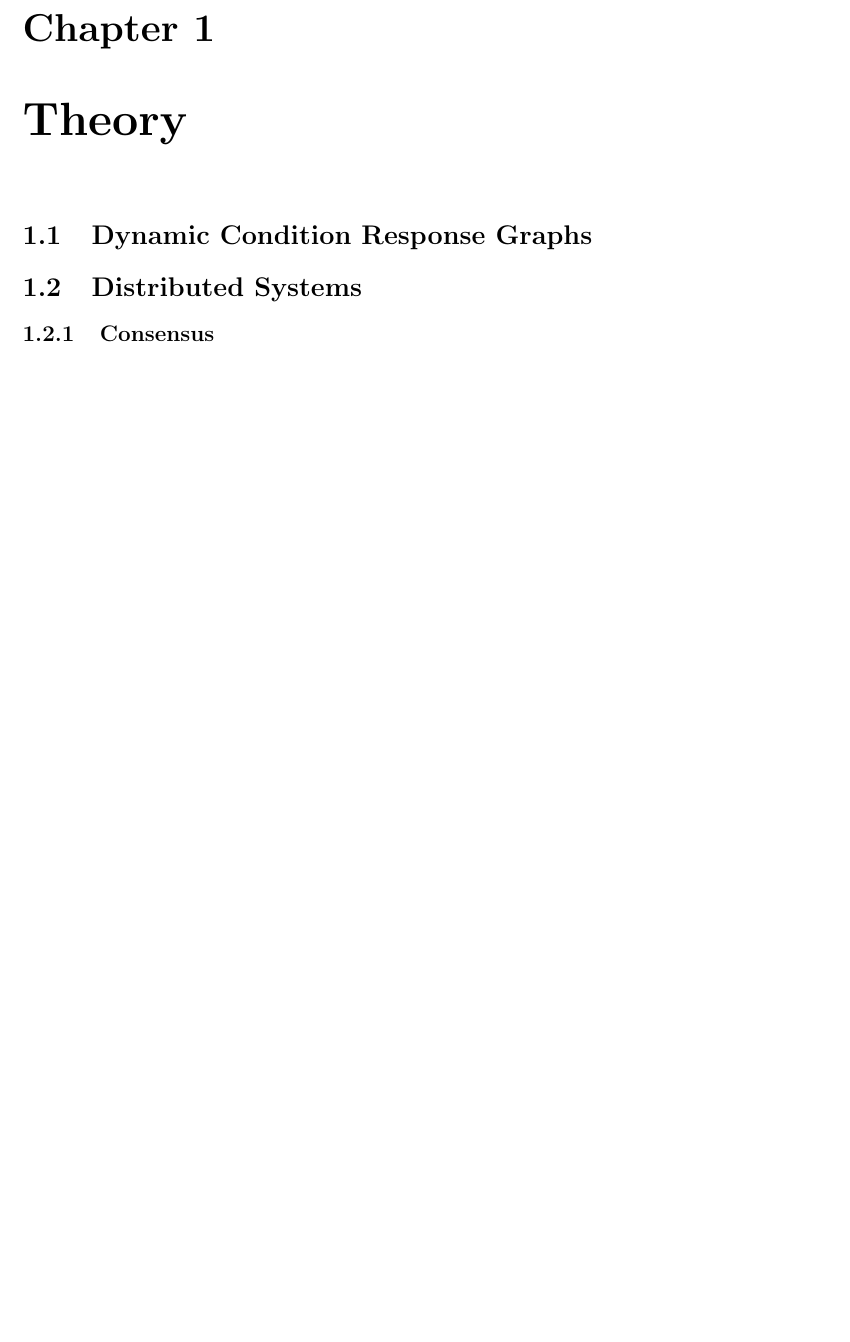
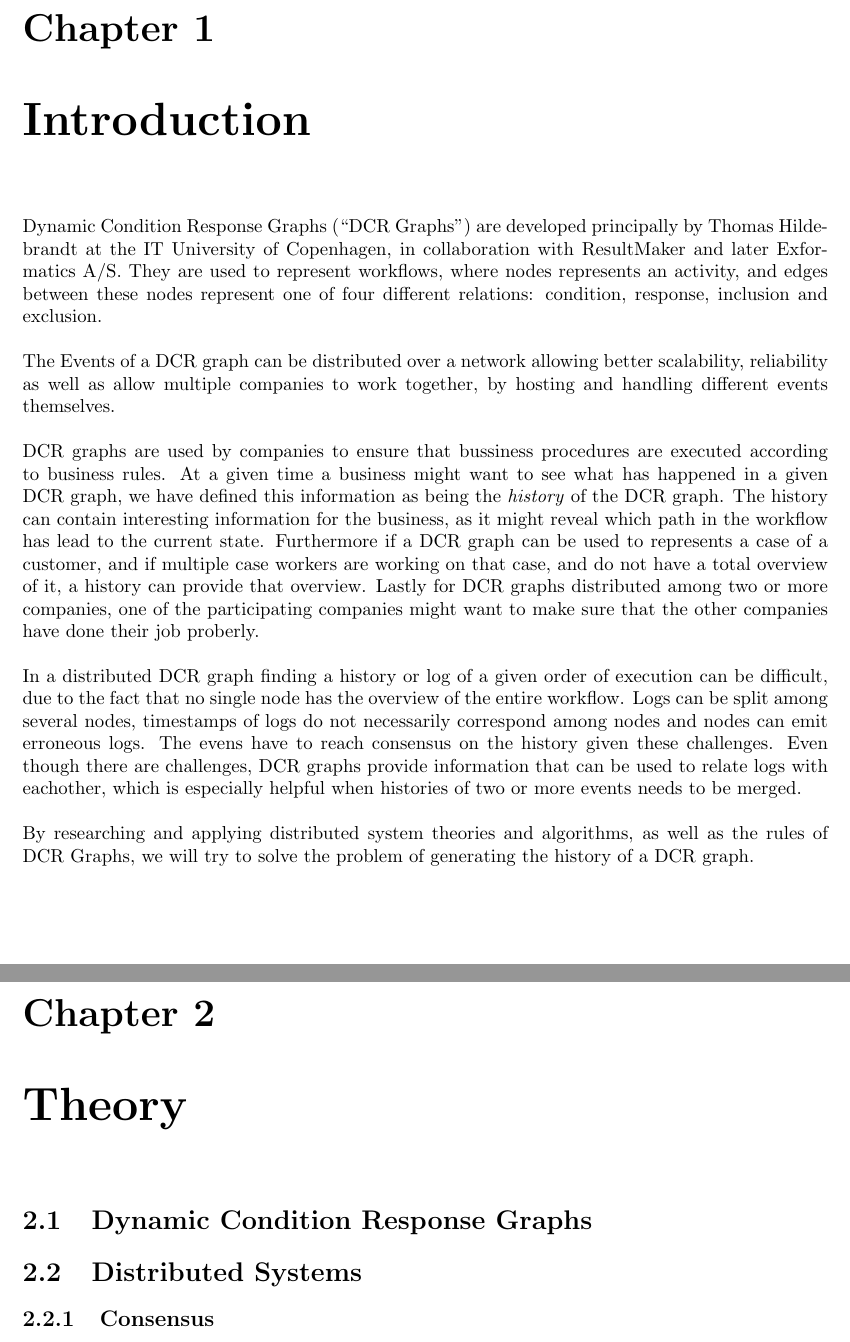
Before and after one commit to mikaellindemann/Distributed-Consensus, a LaTeX document (doc/texv2/DistributedConsensus.tex, which reads doc/texv2/1introduction/introduction.tex): part of page 3 of 13 before the commit and two parts of pages 3 and 4 of 14 after it, the two joined at a grey line, cut so that both start at the same text, the shorter picture padded with empty space. Compiled offline with pdfLaTeX.

Commit message:
Wrote the introduction

```diff
--- a/doc/texv2/1introduction/introduction.tex
+++ b/doc/texv2/1introduction/introduction.tex
@@ -1,3 +1,11 @@
 % !TeX root = ../DistributedConsensus.tex
-%	\chapter{Introduction}
-%		\section{History?}
+	\chapter{Introduction}
+	Dynamic Condition Response Graphs (“DCR Graphs”) are developed principally by Thomas Hildebrandt at the IT University of Copenhagen, in collaboration with ResultMaker and later Exformatics A/S. They are used to represent workflows, where nodes represents an activity, and edges between these nodes represent one of four different relations: condition, response, inclusion and exclusion.
+
+	\newpar The Events of a DCR graph can be distributed over a network allowing better scalability, reliability as well as allow multiple companies to work together, by hosting and handling different events themselves.
+
+	\newpar DCR graphs are used by companies to ensure that bussiness procedures are executed according to business rules. At a given time a business might want to see what has happened in a given DCR graph, we have defined this information as being the \textit{history} of the DCR graph. The history can contain interesting information for the business, as it might reveal which path in the workflow has lead to the current state. Furthermore if a DCR graph can be used to represents a case of a customer, and if multiple case workers are working on that case, and do not have a total overview of it, a history can provide that overview. Lastly for DCR graphs distributed among two or more companies, one of the participating companies might want to make sure that the other companies have done their job proberly.
+
+	\newpar In a distributed DCR graph finding a history or log of a given order of execution can be difficult, due to the fact that no single node has the overview of the entire workflow. Logs can be split among several nodes, timestamps of logs do not necessarily correspond among nodes and nodes can emit erroneous logs. The evens have to reach consensus on the history given these challenges. Even though there are challenges, DCR graphs provide information that can be used to relate logs with eachother, which is especially helpful when histories of two or more events needs to be merged.
+
+	\newpar By researching and applying distributed system theories and algorithms, as well as the rules of DCR Graphs, we will try to solve the problem of generating the history of a DCR graph.
```
